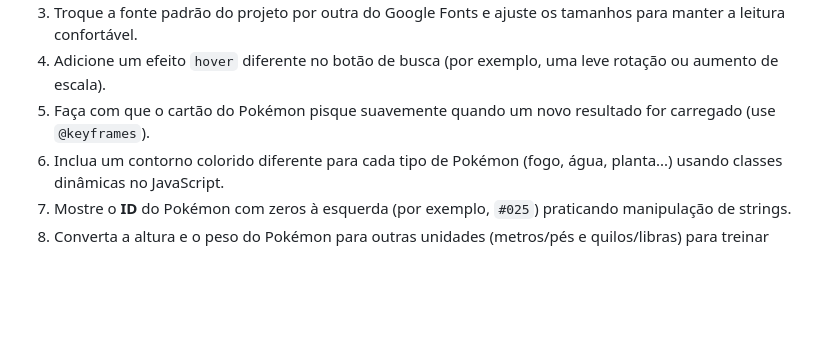
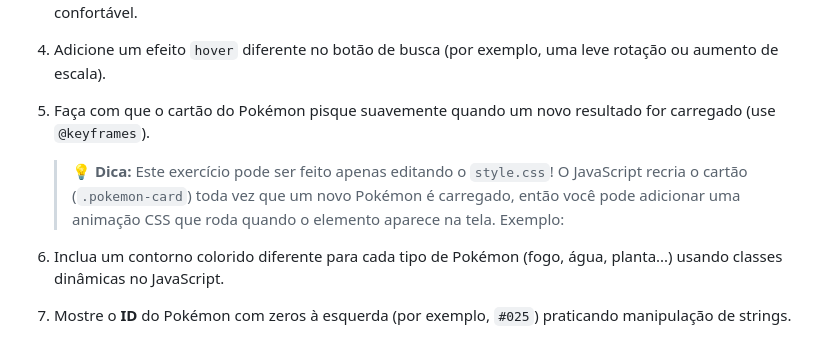
Before and after one commit to gus-aguiar/Thales-Pathway, a Markdown page: pokedex-exercicio/README.md, the part around the change. Drawn GitHub-style; blank space fills up the shorter version.

Commit message:
diquinha

```diff
--- a/pokedex-exercicio/README.md
+++ b/pokedex-exercicio/README.md
@@ -44,6 +44,9 @@ Cada arquivo está repleto de comentários para explicar o que está acontecendo
 3. Troque a fonte padrão do projeto por outra do Google Fonts e ajuste os tamanhos para manter a leitura confortável.
 4. Adicione um efeito `hover` diferente no botão de busca (por exemplo, uma leve rotação ou aumento de escala).
 5. Faça com que o cartão do Pokémon pisque suavemente quando um novo resultado for carregado (use `@keyframes`).
+
+   > **💡 Dica:** Este exercício pode ser feito apenas editando o `style.css`! O JavaScript recria o cartão (`.pokemon-card`) toda vez que um novo Pokémon é carregado, então você pode adicionar uma animação CSS que roda quando o elemento aparece na tela. Exemplo:
+
 6. Inclua um contorno colorido diferente para cada tipo de Pokémon (fogo, água, planta...) usando classes dinâmicas no JavaScript.
 7. Mostre o **ID** do Pokémon com zeros à esquerda (por exemplo, `#025`) praticando manipulação de strings.
 8. Converta a altura e o peso do Pokémon para outras unidades (metros/pés e quilos/libras) para treinar cálculos simples.
```
